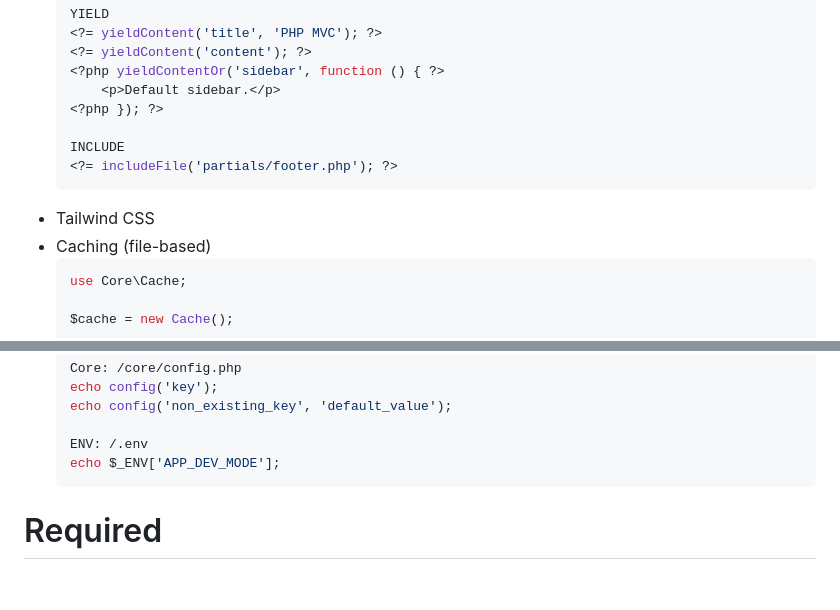
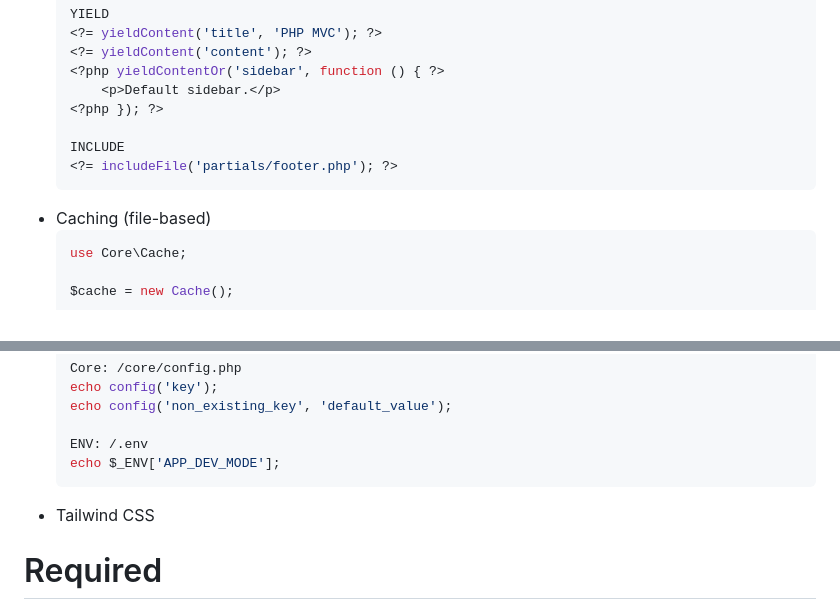
Before and after one commit to m-bilgi/PHPMVC, a Markdown page: README.md, 2 parts joined by grey strips. Drawn GitHub-style; blank space fills up the shorter version.

````diff
--- a/README.md
+++ b/README.md
@@ -25,7 +25,6 @@ Stored procedure based php mvc project.
   INCLUDE
   <?= includeFile('partials/footer.php'); ?>
   ```
-- Tailwind CSS
 - Caching (file-based)
   ```bash
   use Core\Cache;
@@ -53,6 +52,7 @@ Stored procedure based php mvc project.
   ENV: /.env
   echo $_ENV['APP_DEV_MODE'];
   ```
+- Tailwind CSS
 
 # Required
 - Node.js (for npm commands): https://nodejs.org/
````
